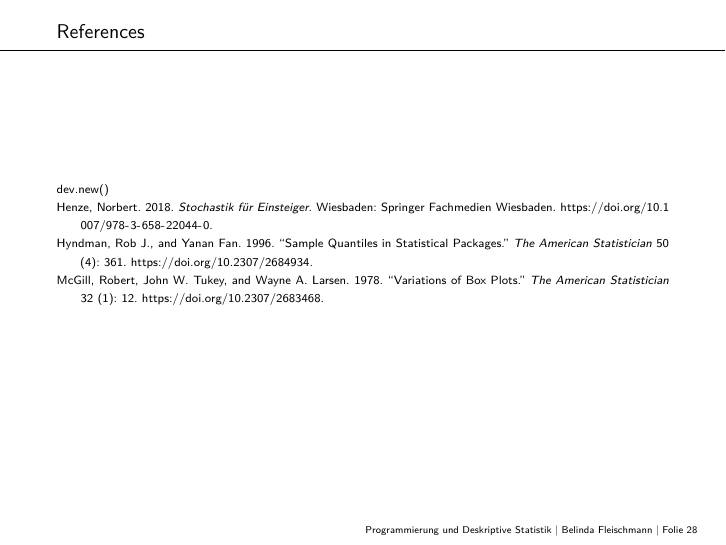
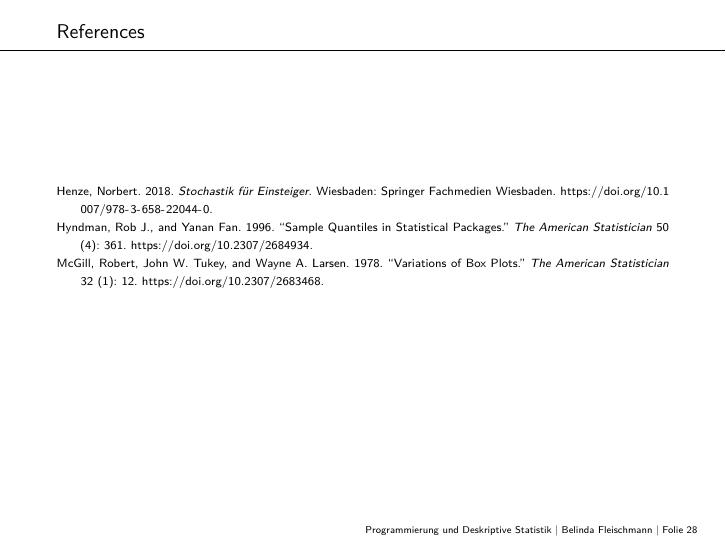
Before and after one commit to belindamef/progr-und-deskr-stat-24, a Quarto document (8_Verteilungsfunktionen_und_Quartile/8_Verteilungsfunktionen_und_Quantile.qmd): page 28 of 28. The pictures show the output file 8_Verteilungsfunktionen_und_Quartile/8_Verteilungsfunktionen_und_Quantile.pdf that the author committed with the source.

Commit message:
Update (8)

```diff
--- a/8_Verteilungsfunktionen_und_Quartile/8_Verteilungsfunktionen_und_Quantile.qmd
+++ b/8_Verteilungsfunktionen_und_Quartile/8_Verteilungsfunktionen_und_Quantile.qmd
@@ -700,4 +700,3 @@ ihre Ergebnisse mit der Ausgabe der summary() Funktion.
 
 # References
 \footnotesize
-dev.new()
```
Also changed, not shown: 8_Verteilungsfunktionen_und_Quartile/8_Verteilungsfunktionen_und_Quantile.pdf.
